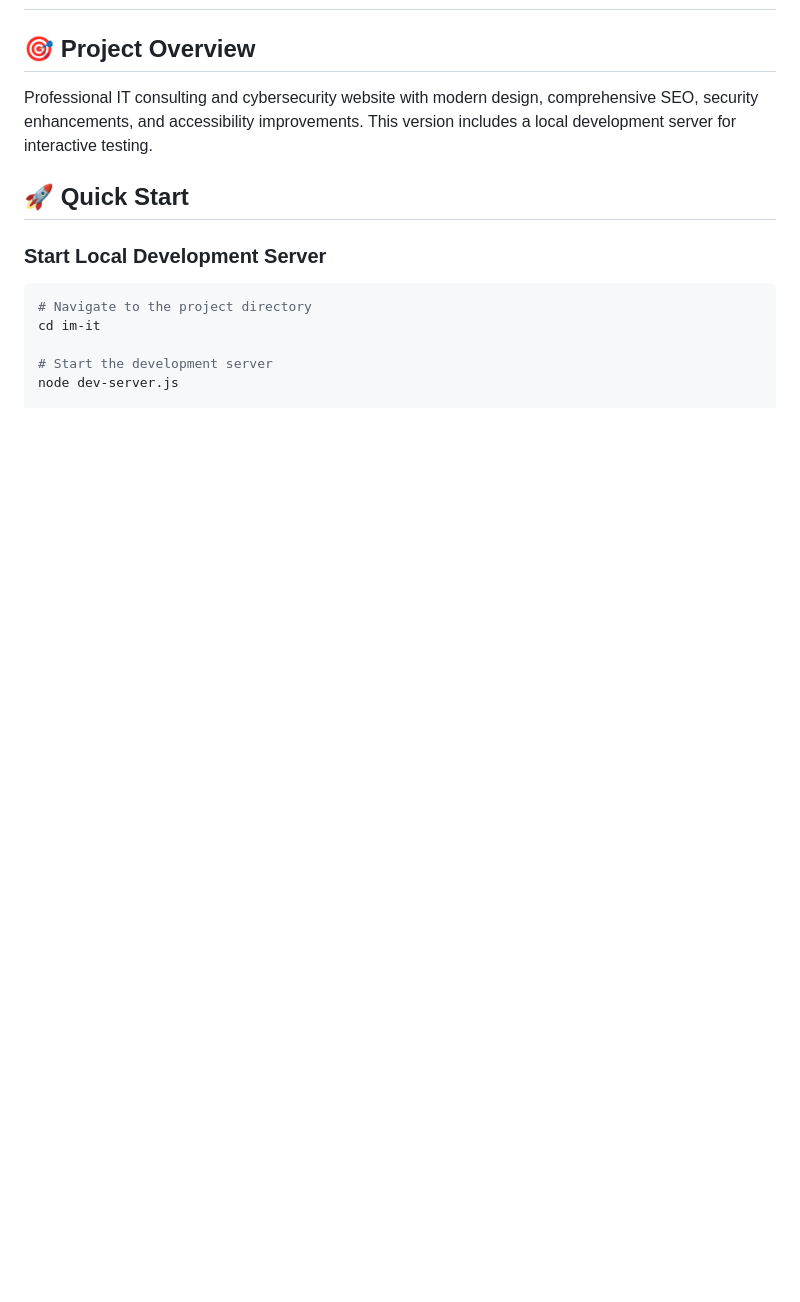
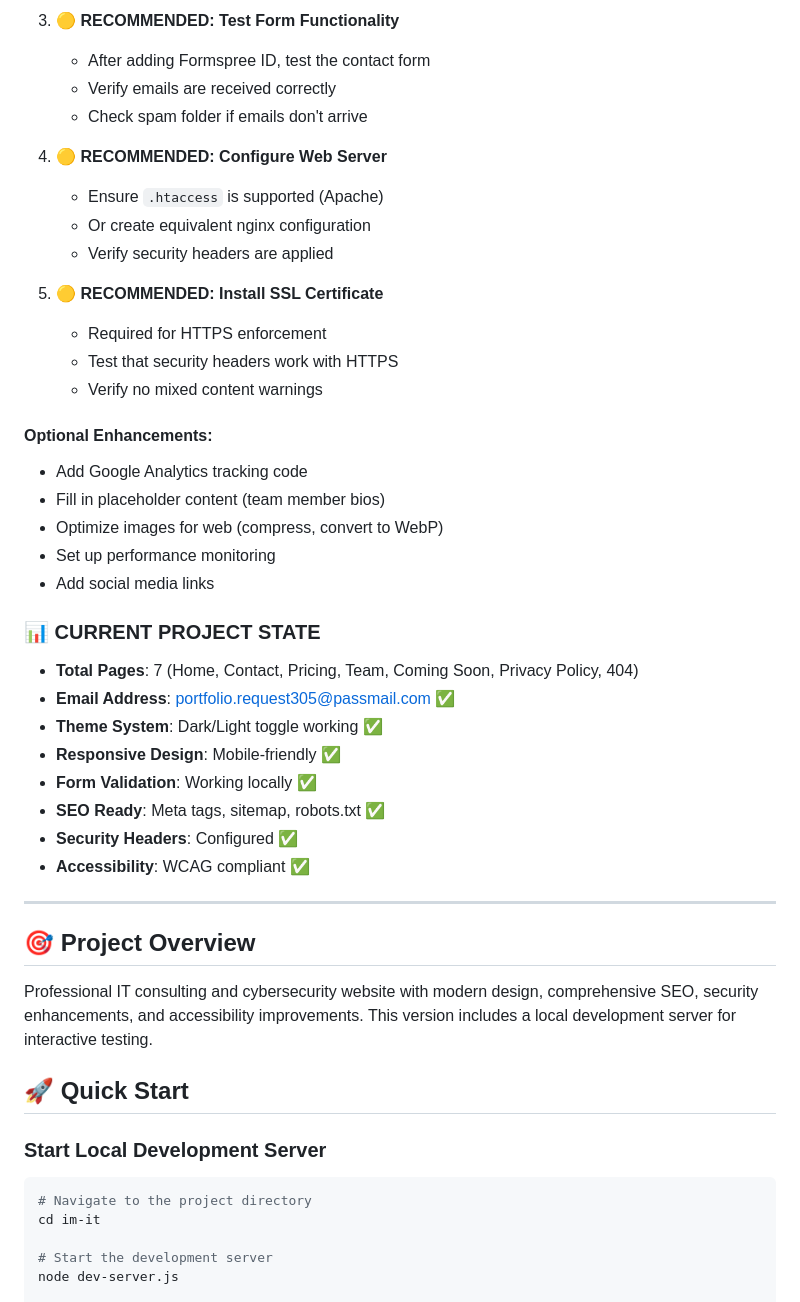
Before and after one commit to A12jun/im-it, a Markdown page: README.md, the part around one of its changes. GitHub-like rendering; blank space fills up the shorter version.

```diff
--- a/README.md
+++ b/README.md
@@ -2,3 +69,37 @@
+3. **🟡 RECOMMENDED: Test Form Functionality**
+   - After adding Formspree ID, test the contact form
+   - Verify emails are received correctly
+   - Check spam folder if emails don't arrive
+
+4. **🟡 RECOMMENDED: Configure Web Server**
+   - Ensure `.htaccess` is supported (Apache)
+   - Or create equivalent nginx configuration
+   - Verify security headers are applied
+
+5. **🟡 RECOMMENDED: Install SSL Certificate**
+   - Required for HTTPS enforcement
+   - Test that security headers work with HTTPS
+   - Verify no mixed content warnings
+
+#### **Optional Enhancements:**
+- Add Google Analytics tracking code
+- Fill in placeholder content (team member bios)
+- Optimize images for web (compress, convert to WebP)
+- Set up performance monitoring
+- Add social media links
+
+### 📊 **CURRENT PROJECT STATE**
+
+- **Total Pages**: 7 (Home, Contact, Pricing, Team, Coming Soon, Privacy Policy, 404)
+- **Email Address**: portfolio.request305@passmail.com ✅
+- **Theme System**: Dark/Light toggle working ✅
+- **Responsive Design**: Mobile-friendly ✅
+- **Form Validation**: Working locally ✅
+- **SEO Ready**: Meta tags, sitemap, robots.txt ✅
+- **Security Headers**: Configured ✅
+- **Accessibility**: WCAG compliant ✅
+
+---
 
 ## 🎯 Project Overview
 Professional IT consulting and cybersecurity website with modern design, comprehensive SEO, security enhancements, and accessibility improvements. This version includes a local development server for interactive testing.
```
Also changed, not shown: other parts of README.md (+67 -0 lines).
